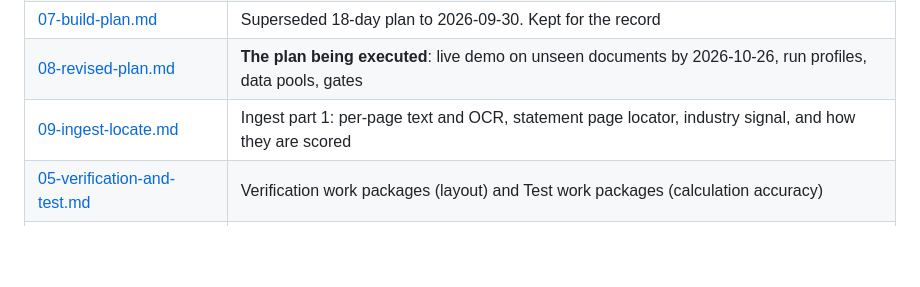
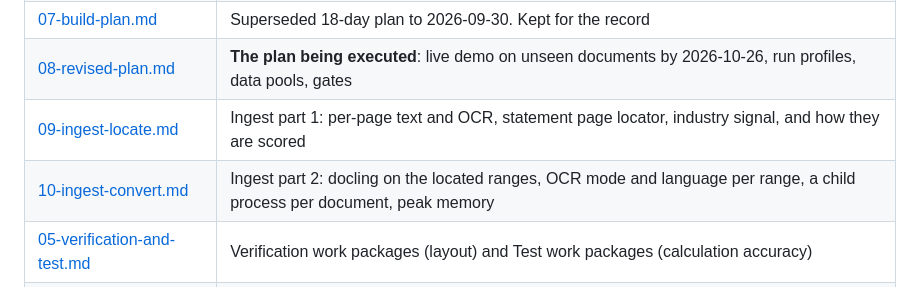
Before and after one commit to noah-mclain/financial-reports-analysis-model, a Markdown page: docs/blueprint/README.md, the part around the change. Rendered like a GitHub page; blank space fills up the shorter version.

Commit message:
Specify ingest part 2: convert the located ranges with docling in a child process

```diff
--- a/docs/blueprint/README.md
+++ b/docs/blueprint/README.md
@@ -43,6 +43,7 @@ written analysis, all on a single Apple Silicon machine (M3 Pro, 18 GB unified m
 | [07-build-plan.md](07-build-plan.md) | Superseded 18-day plan to 2026-09-30. Kept for the record |
 | [08-revised-plan.md](08-revised-plan.md) | **The plan being executed**: live demo on unseen documents by 2026-10-26, run profiles, data pools, gates |
 | [09-ingest-locate.md](09-ingest-locate.md) | Ingest part 1: per-page text and OCR, statement page locator, industry signal, and how they are scored |
+| [10-ingest-convert.md](10-ingest-convert.md) | Ingest part 2: docling on the located ranges, OCR mode and language per range, a child process per document, peak memory |
 | [05-verification-and-test.md](05-verification-and-test.md) | Verification work packages (layout) and Test work packages (calculation accuracy) |
 | [06-decisions-and-risks.md](06-decisions-and-risks.md) | Owner decisions, risk register, repository hygiene |
 
```
Also changed, not shown: docs/blueprint/10-ingest-convert.md (added, +223 -0 lines).
